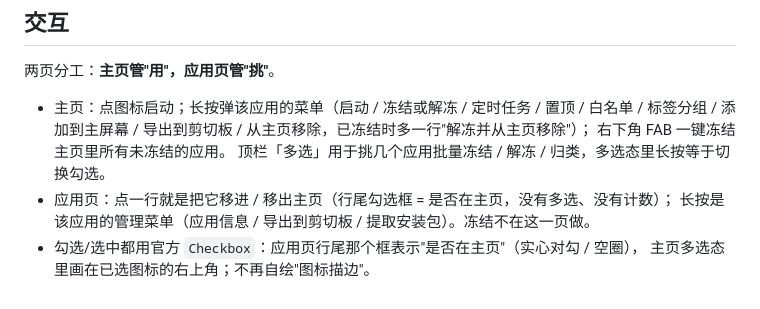
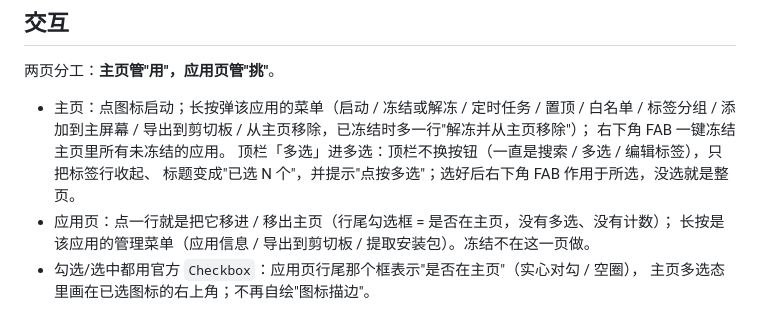
Before and after one commit to Ayang233/Glacier, a Markdown page: README.md, the part around the change. Rendered like a GitHub page.

```diff
--- a/README.md
+++ b/README.md
@@ -31,7 +31,8 @@ Glacier 不申请系统级冻结权限，真正执行冻结的是设备侧的能
 - 主页：点图标启动；长按弹该应用的菜单（启动 / 冻结或解冻 / 定时任务 / 置顶 / 白名单 /
   标签分组 / 添加到主屏幕 / 导出到剪切板 / 从主页移除，已冻结时多一行"解冻并从主页移除"）；
   右下角 FAB 一键冻结主页里所有未冻结的应用。
-  顶栏「多选」用于挑几个应用批量冻结 / 解冻 / 归类，多选态里长按等于切换勾选。
+  顶栏「多选」进多选：顶栏不换按钮（一直是搜索 / 多选 / 编辑标签），只把标签行收起、
+  标题变成"已选 N 个"，并提示"点按多选"；选好后右下角 FAB 作用于所选，没选就是整页。
 - 应用页：点一行就是把它移进 / 移出主页（行尾勾选框 = 是否在主页，没有多选、没有计数）；
   长按是该应用的管理菜单（应用信息 / 导出到剪切板 / 提取安装包）。冻结不在这一页做。
 - 勾选/选中都用官方 `Checkbox`：应用页行尾那个框表示"是否在主页"（实心对勾 / 空圈），
```
Also changed, not shown: MIUIX_BASELINE.md (+1 -1 lines), docs/audit/miuix-os4-r10-audit.md (+46 -0 lines), docs/verification/miuix-os4-r10/10-home-multiselect-toast.png (added), docs/verification/miuix-os4-r10/11-home-multiselect-fab.png (added), docs/verification/miuix-os4-r10/12-home-multiselect-fab-denied.png (added), 4 other files.
